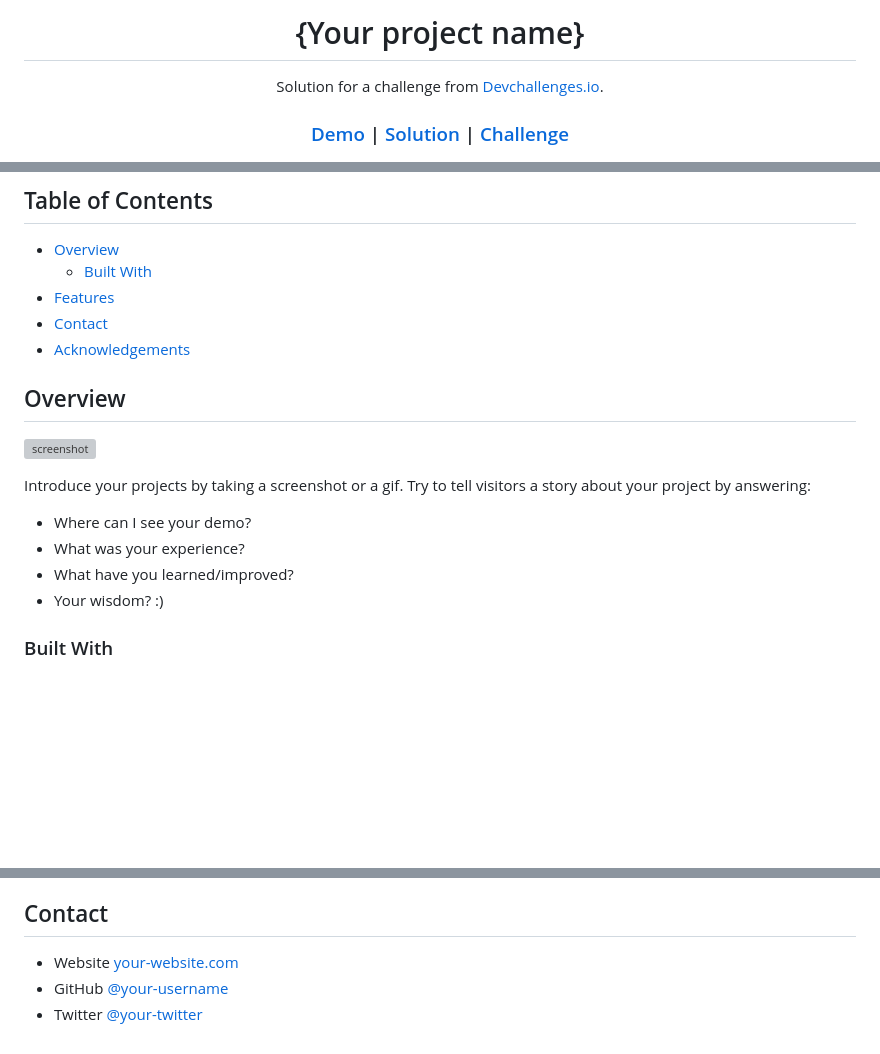
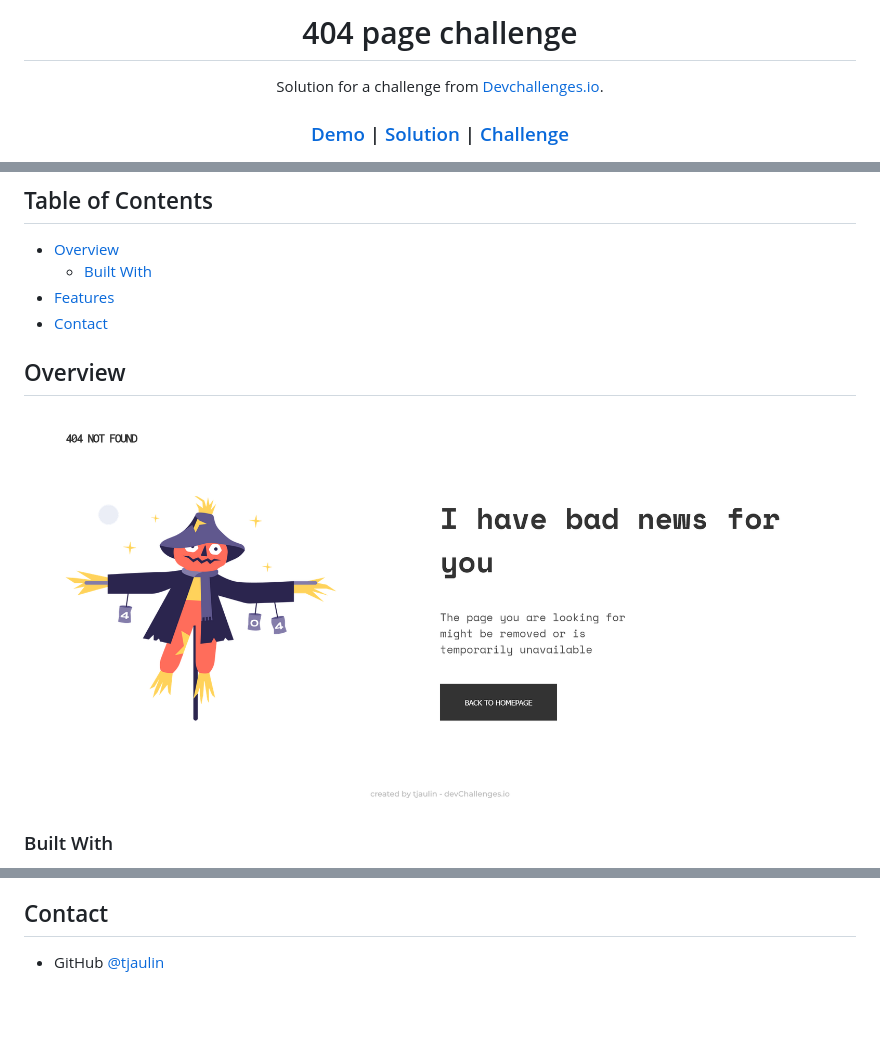
Before and after one commit to tjaulin/404_page_challenge, a Markdown page: README.md, 3 parts joined by grey strips. Rendered like a GitHub page; pictures changed too: screenshot/Screenshot.png (added); blank space fills up the shorter version; grey boxes are pictures that could not be loaded.

Commit message:
screenshot + readme

```diff
--- a/README.md
+++ b/README.md
@@ -1,6 +1,4 @@
-<!-- Please update value in the {}  -->
-
-<h1 align="center">{Your project name}</h1>
+<h1 align="center">404 page challenge</h1>
 
 <div align="center">
    Solution for a challenge from  <a href="http://devchallenges.io" target="_blank">Devchallenges.io</a>.
@@ -30,20 +26,10 @@
   - [Built With](#built-with)
 - [Features](#features)
 - [Contact](#contact)
-- [Acknowledgements](#acknowledgements)
-
-<!-- OVERVIEW -->
 
 ## Overview
 
-![screenshot](https://user-images.githubusercontent.com/16707738/92399059-5716eb00-f132-11ea-8b14-bcacdc8ec97b.png)
-
-Introduce your projects by taking a screenshot or a gif. Try to tell visitors a story about your project by answering:
-
-- Where can I see your demo?
-- What was your experience?
-- What have you learned/improved?
-- Your wisdom? :)
+![screenshot](./screenshot/Screenshot.png)
 
 ### Built With
 
@@ -70,6 +42,4 @@ This application/site was created as a submission to a [DevChallenges](https://d
 
 ## Contact
 
-- Website [your-website.com](https://{your-web-site-link})
-- GitHub [@your-username](https://{github.com/your-usermame})
-- Twitter [@your-twitter](https://{twitter.com/your-username})
+- GitHub [@tjaulin](https://github.com/tjaulin)
```
Also changed, not shown: other parts of README.md (+3 -19 lines).
